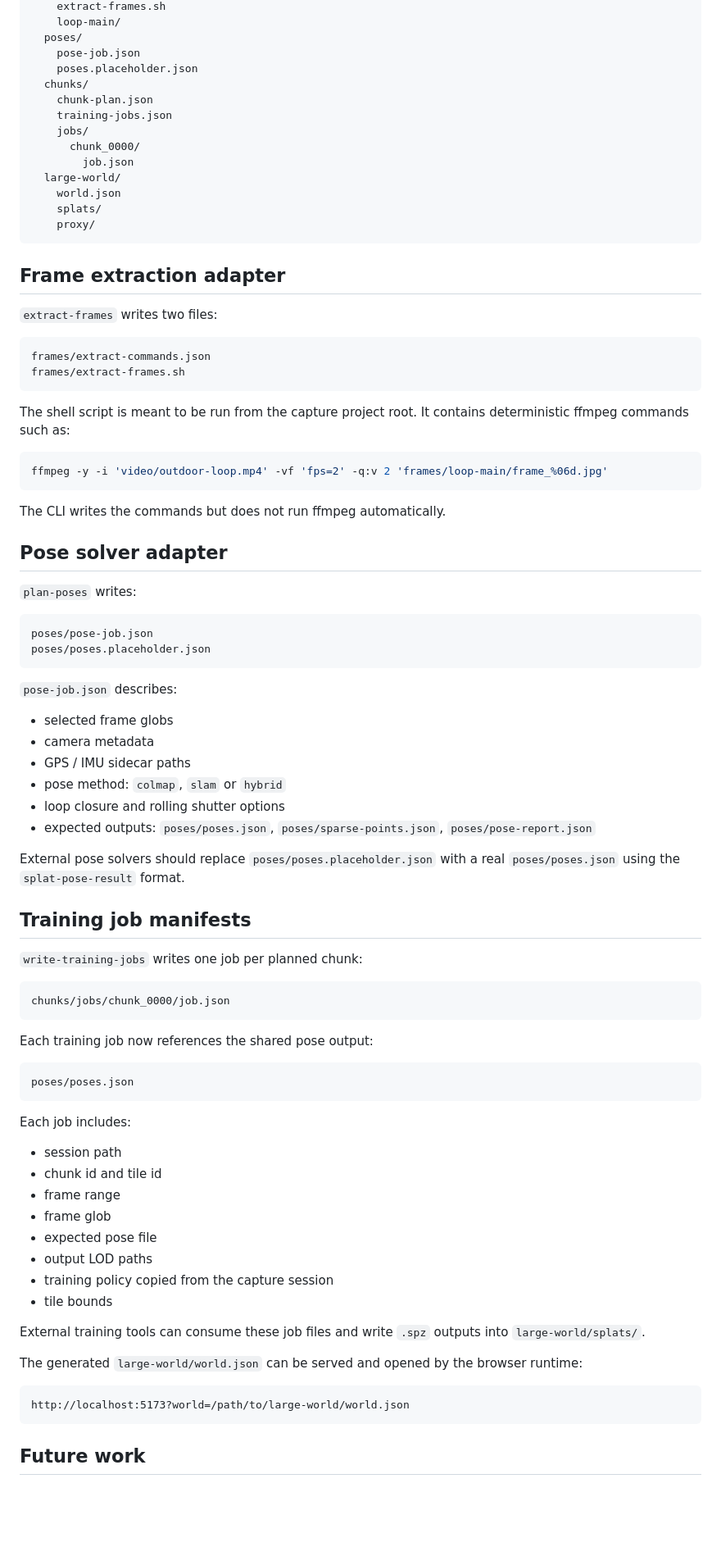
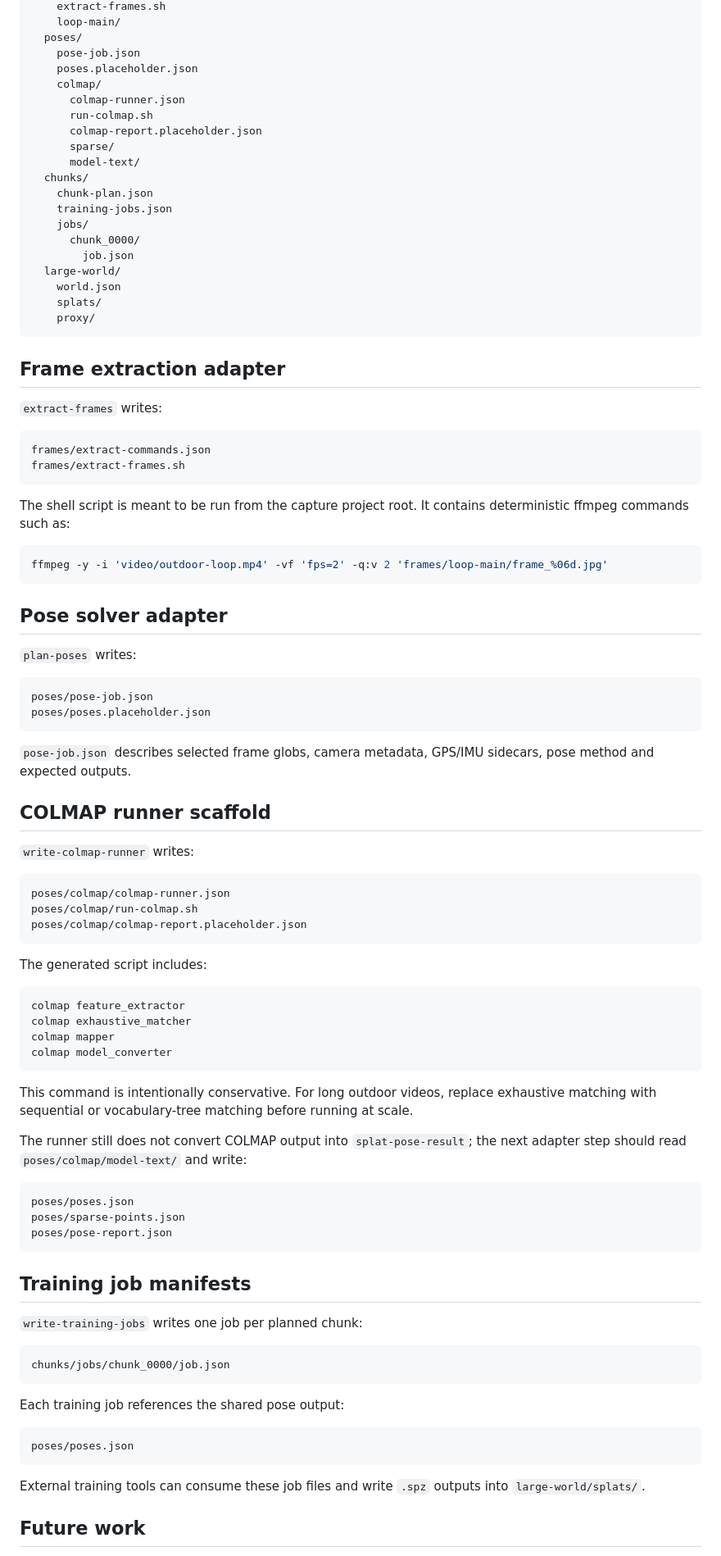
Before and after one commit to shell-echo/gaussian-world-engine, a Markdown page: tools/swe-builder/README.md, the part around one of its changes. Shown at 82% size. GitHub-like rendering; blank space fills up the shorter version.

Commit message:
docs: document colmap runner scaffold

````diff
--- a/tools/swe-builder/README.md
+++ b/tools/swe-builder/README.md
@@ -45,6 +46,12 @@ capture/outdoor-loop/
   poses/
     pose-job.json
     poses.placeholder.json
+    colmap/
+      colmap-runner.json
+      run-colmap.sh
+      colmap-report.placeholder.json
+      sparse/
+      model-text/
   chunks/
     chunk-plan.json
     training-jobs.json
@@ -59,7 +66,7 @@ capture/outdoor-loop/
 
 ## Frame extraction adapter
 
-`extract-frames` writes two files:
+`extract-frames` writes:
 
 ```text
 frames/extract-commands.json
@@ -72,8 +79,6 @@ The shell script is meant to be run from the capture project root. It contains d
 ffmpeg -y -i 'video/outdoor-loop.mp4' -vf 'fps=2' -q:v 2 'frames/loop-main/frame_%06d.jpg'
 ```
 
-The CLI writes the commands but does not run ffmpeg automatically.
-
 ## Pose solver adapter
 
 `plan-poses` writes:
@@ -83,16 +88,36 @@ poses/pose-job.json
 poses/poses.placeholder.json
 ```
 
-`pose-job.json` describes:
+`pose-job.json` describes selected frame globs, camera metadata, GPS/IMU sidecars, pose method and expected outputs.
 
-- selected frame globs
-- camera metadata
-- GPS / IMU sidecar paths
-- pose method: `colmap`, `slam` or `hybrid`
-- loop closure and rolling shutter options
-- expected outputs: `poses/poses.json`, `poses/sparse-points.json`, `poses/pose-report.json`
+## COLMAP runner scaffold
 
-External pose solvers should replace `poses/poses.placeholder.json` with a real `poses/poses.json` using the `splat-pose-result` format.
+`write-colmap-runner` writes:
+
+```text
+poses/colmap/colmap-runner.json
+poses/colmap/run-colmap.sh
+poses/colmap/colmap-report.placeholder.json
+```
+
+The generated script includes:
+
+```text
+colmap feature_extractor
+colmap exhaustive_matcher
+colmap mapper
+colmap model_converter
+```
+
+This command is intentionally conservative. For long outdoor videos, replace exhaustive matching with sequential or vocabulary-tree matching before running at scale.
+
+The runner still does not convert COLMAP output into `splat-pose-result`; the next adapter step should read `poses/colmap/model-text/` and write:
+
+```text
+poses/poses.json
+poses/sparse-points.json
+poses/pose-report.json
+```
 
 ## Training job manifests
 
@@ -102,30 +127,13 @@ External pose solvers should replace `poses/poses.placeholder.json` with a real
 chunks/jobs/chunk_0000/job.json
 ```
 
-Each training job now references the shared pose output:
+Each training job references the shared pose output:
 
 ```text
 poses/poses.json
 ```
 
-Each job includes:
-
-- session path
-- chunk id and tile id
-- frame range
-- frame glob
-- expected pose file
-- output LOD paths
-- training policy copied from the capture session
-- tile bounds
-
 External training tools can consume these job files and write `.spz` outputs into `large-world/splats/`.
-
-The generated `large-world/world.json` can be served and opened by the browser runtime:
-
-```text
-http://localhost:5173?world=/path/to/large-world/world.json
-```
 
 ## Future work
 
````
Also changed, not shown: other parts of tools/swe-builder/README.md (+4 -3 lines).
